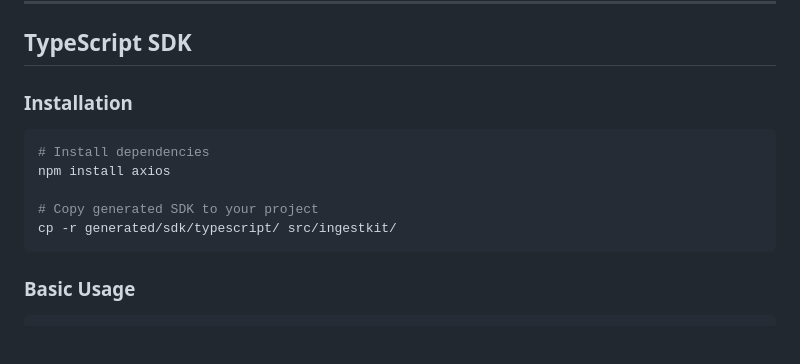
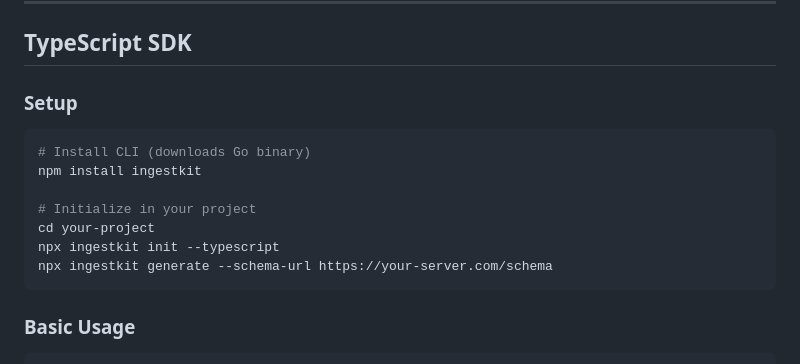
Before and after one commit to feat7/ingestkit, a Markdown page: docs/sdk-generation.md, the part around one of its changes. Rendered like a GitHub page; blank space fills up the shorter version.

````diff
--- a/docs/sdk-generation.md
+++ b/docs/sdk-generation.md
@@ -259,14 +280,16 @@ except QueueFullError as e:
 
 ## TypeScript SDK
 
-### Installation
+### Setup
 
 ```bash
-# Install dependencies
-npm install axios
+# Install CLI (downloads Go binary)
+npm install ingestkit
 
-# Copy generated SDK to your project
-cp -r generated/sdk/typescript/ src/ingestkit/
+# Initialize in your project
+cd your-project
+npx ingestkit init --typescript
+npx ingestkit generate --schema-url https://your-server.com/schema
 ```
 
 ### Basic Usage
````
Also changed, not shown: other parts of docs/sdk-generation.md (+49 -28 lines), README.md (+40 -15 lines).
